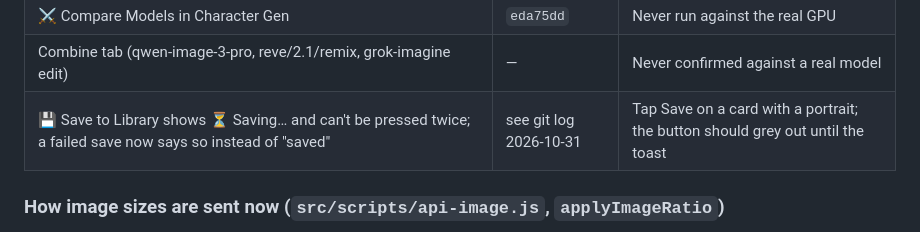
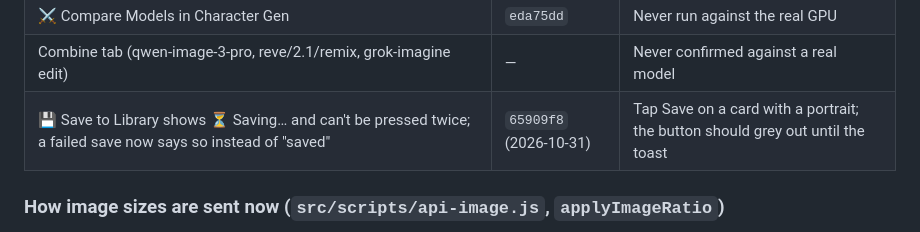
Before and after one commit to zebede1980/CardGenV2, a Markdown page: STATUS.md, the part around the change. Rendered like a GitHub page.

Commit message:
chore: Save button fix commit in STATUS
Co-Authored-By: Claude Opus 5.5 <noreply@anthropic.com>
Claude-Session: https://claude.ai/code/session_011pQyP4oxcecjGSRUdx5UWr

```diff
--- a/STATUS.md
+++ b/STATUS.md
@@ -19,7 +19,7 @@ run was made.
 | Status badge is free now (`checkTextApiReachable`, GET `/models`, cached 5 min) | `768a86f` | Badge still goes green; Settings → Test Connection still makes a real call |
 | ⚔️ Compare Models in Character Gen | `eda75dd` | Never run against the real GPU |
 | Combine tab (qwen-image-3-pro, reve/2.1/remix, grok-imagine edit) | — | Never confirmed against a real model |
-| 💾 Save to Library shows ⏳ Saving… and can't be pressed twice; a failed save now says so instead of "saved" | see git log 2026-10-31 | Tap Save on a card with a portrait; the button should grey out until the toast |
+| 💾 Save to Library shows ⏳ Saving… and can't be pressed twice; a failed save now says so instead of "saved" | `65909f8` (2026-10-31) | Tap Save on a card with a portrait; the button should grey out until the toast |
 
 ### How image sizes are sent now (`src/scripts/api-image.js`, `applyImageRatio`)
 
```
